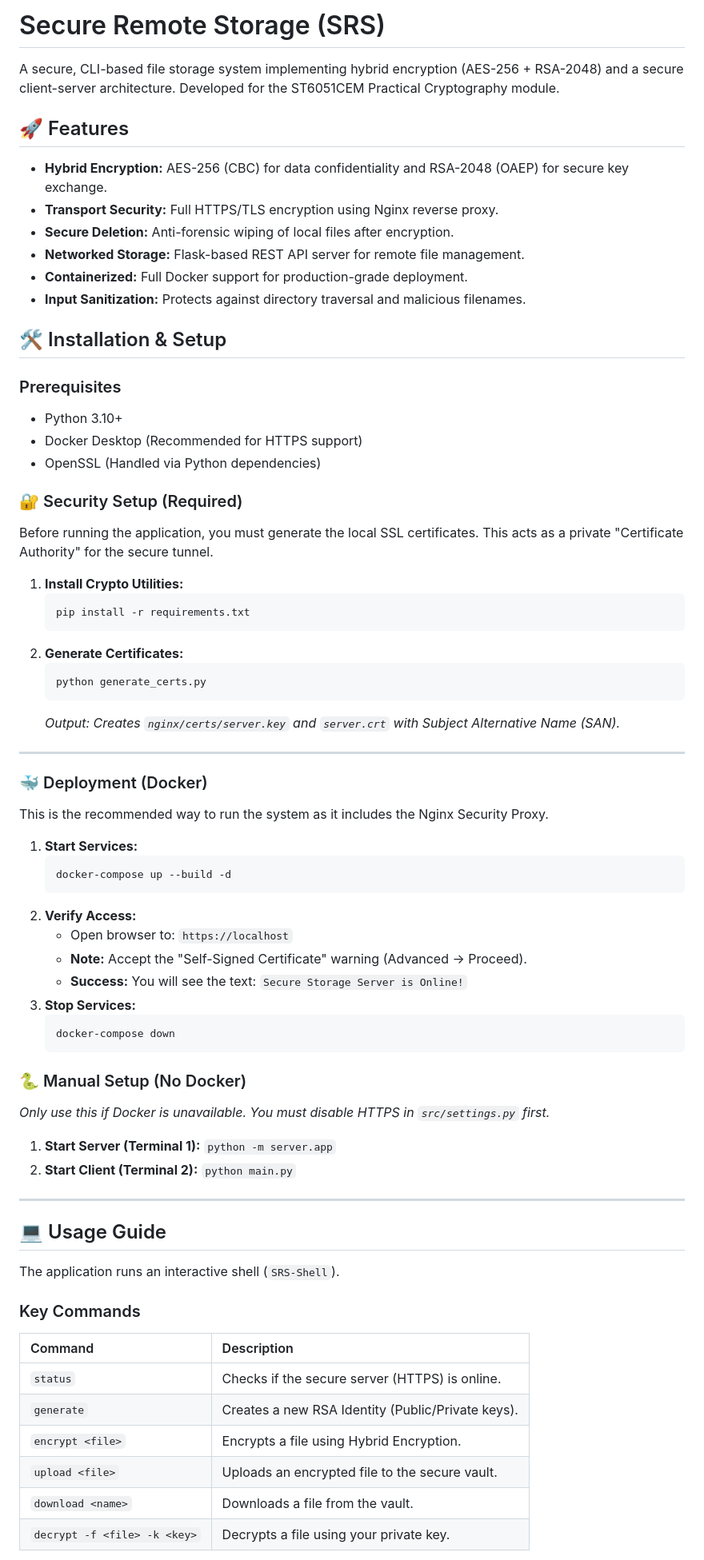
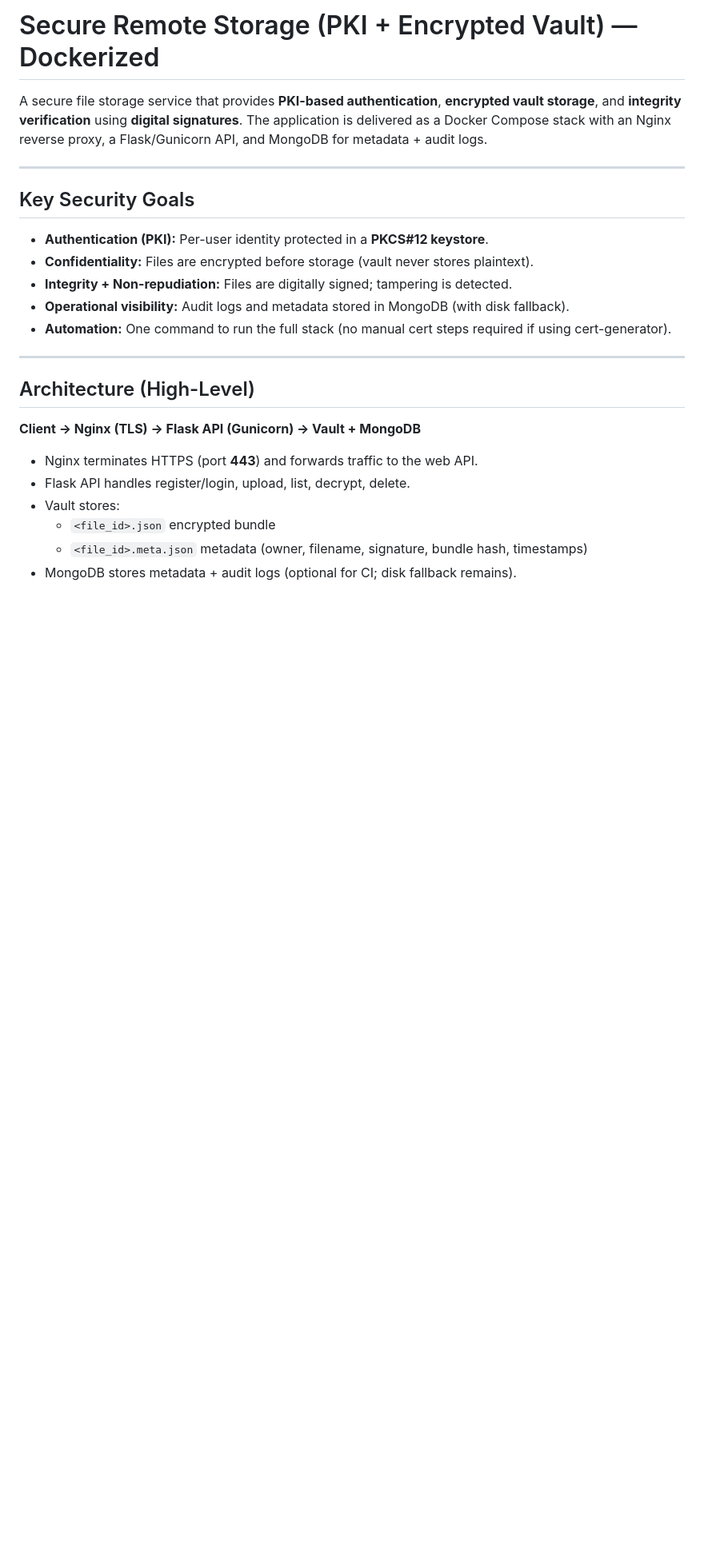
Before and after one commit to memx404/secure_remote_storage, a Markdown page: README.md, the part around one of its changes. Shown at 80% size. GitHub-like rendering; blank space fills up the shorter version.

Commit message:
final updates before merging dev to main

````diff
--- a/README.md
+++ b/README.md
@@ -1,72 +1,27 @@
-# Secure Remote Storage (SRS)
+# Secure Remote Storage (PKI + Encrypted Vault) — Dockerized
 
-A secure, CLI-based file storage system implementing hybrid encryption (AES-256 + RSA-2048) and a secure client-server architecture. Developed for the ST6051CEM Practical Cryptography module.
-
-## 🚀 Features
-* **Hybrid Encryption:** AES-256 (CBC) for data confidentiality and RSA-2048 (OAEP) for secure key exchange.
-* **Transport Security:** Full HTTPS/TLS encryption using Nginx reverse proxy.
-* **Secure Deletion:** Anti-forensic wiping of local files after encryption.
-* **Networked Storage:** Flask-based REST API server for remote file management.
-* **Containerized:** Full Docker support for production-grade deployment.
-* **Input Sanitization:** Protects against directory traversal and malicious filenames.
-
-## 🛠️ Installation & Setup
-
-### Prerequisites
-* Python 3.10+
-* Docker Desktop (Recommended for HTTPS support)
-* OpenSSL (Handled via Python dependencies)
-
-### 🔐 Security Setup (Required)
-Before running the application, you must generate the local SSL certificates. This acts as a private "Certificate Authority" for the secure tunnel.
-
-1.  **Install Crypto Utilities:**
-    ```bash
-    pip install -r requirements.txt
-    ```
-2.  **Generate Certificates:**
-    ```bash
-    python generate_certs.py
-    ```
-    *Output: Creates `nginx/certs/server.key` and `server.crt` with Subject Alternative Name (SAN).*
+A secure file storage service that provides **PKI-based authentication**, **encrypted vault storage**, and **integrity verification** using **digital signatures**. The application is delivered as a Docker Compose stack with an Nginx reverse proxy, a Flask/Gunicorn API, and MongoDB for metadata + audit logs.
 
 ---
 
-### 🐳 Deployment (Docker)
-This is the recommended way to run the system as it includes the Nginx Security Proxy.
+## Key Security Goals
 
-1.  **Start Services:**
-    ```bash
-    docker-compose up --build -d
-    ```
-2.  **Verify Access:**
-    * Open browser to: `https://localhost`
-    * **Note:** Accept the "Self-Signed Certificate" warning (Advanced -> Proceed).
-    * **Success:** You will see the text: `Secure Storage Server is Online!`
-3.  **Stop Services:**
-    ```bash
-    docker-compose down
-    ```
-
-### 🐍 Manual Setup (No Docker)
-*Only use this if Docker is unavailable. You must disable HTTPS in `src/settings.py` first.*
-
-1.  **Start Server (Terminal 1):** `python -m server.app`
-2.  **Start Client (Terminal 2):** `python main.py`
+- **Authentication (PKI):** Per-user identity protected in a **PKCS#12 keystore**.
+- **Confidentiality:** Files are encrypted before storage (vault never stores plaintext).
+- **Integrity + Non-repudiation:** Files are digitally signed; tampering is detected.
+- **Operational visibility:** Audit logs and metadata stored in MongoDB (with disk fallback).
+- **Automation:** One command to run the full stack (no manual cert steps required if using cert-generator).
 
 ---
 
-## 💻 Usage Guide
+## Architecture (High-Level)
 
-The application runs an interactive shell (`SRS-Shell`).
+**Client → Nginx (TLS) → Flask API (Gunicorn) → Vault + MongoDB**
 
-### Key Commands
-| Command | Description |
-| :--- | :--- |
-| `status` | Checks if the secure server (HTTPS) is online. |
-| `generate` | Creates a new RSA Identity (Public/Private keys). |
-| `encrypt <file>` | Encrypts a file using Hybrid Encryption. |
-| `upload <file>` | Uploads an encrypted file to the secure vault. |
-| `download <name>` | Downloads a file from the vault. |
-| `decrypt -f <file> -k <key>` | Decrypts a file using your private key. |
+- Nginx terminates HTTPS (port **443**) and forwards traffic to the web API.
+- Flask API handles register/login, upload, list, decrypt, delete.
+- Vault stores:
+  - `<file_id>.json` encrypted bundle
+  - `<file_id>.meta.json` metadata (owner, filename, signature, bundle hash, timestamps)
+- MongoDB stores metadata + audit logs (optional for CI; disk fallback remains).
 
````
Also changed, not shown: other parts of README.md (+145 -17 lines).
